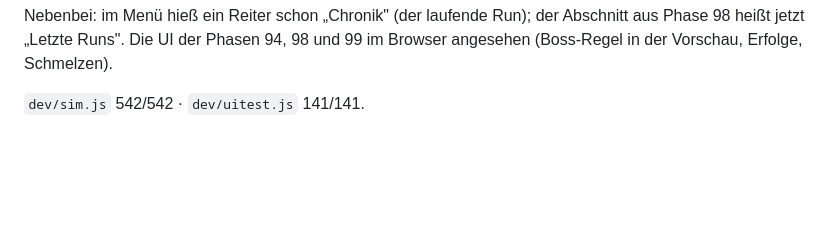
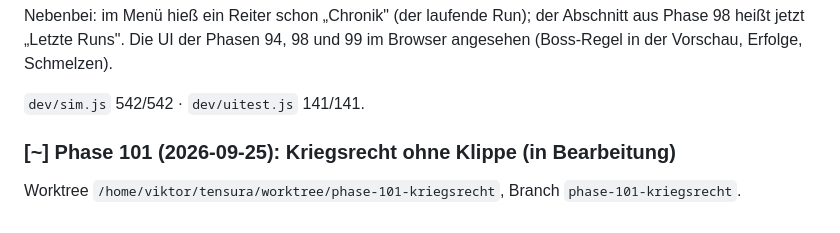
Before and after one commit to Viktor2588/tensura-guild, a Markdown page: PLAN.md, the part around the change. GitHub-like rendering; blank space fills up the shorter version.

Commit message:
Phase 101 in Bearbeitung

```diff
--- a/PLAN.md
+++ b/PLAN.md
@@ -1152,3 +1152,7 @@ Abschnitt aus Phase 98 heißt jetzt „Letzte Runs". Die UI der Phasen 94, 98
 und 99 im Browser angesehen (Boss-Regel in der Vorschau, Erfolge, Schmelzen).
 
 `dev/sim.js` 542/542 · `dev/uitest.js` 141/141.
+
+### [~] Phase 101 (2026-09-25): Kriegsrecht ohne Klippe (in Bearbeitung)
+
+Worktree `/home/viktor/tensura/worktree/phase-101-kriegsrecht`, Branch `phase-101-kriegsrecht`.
```
